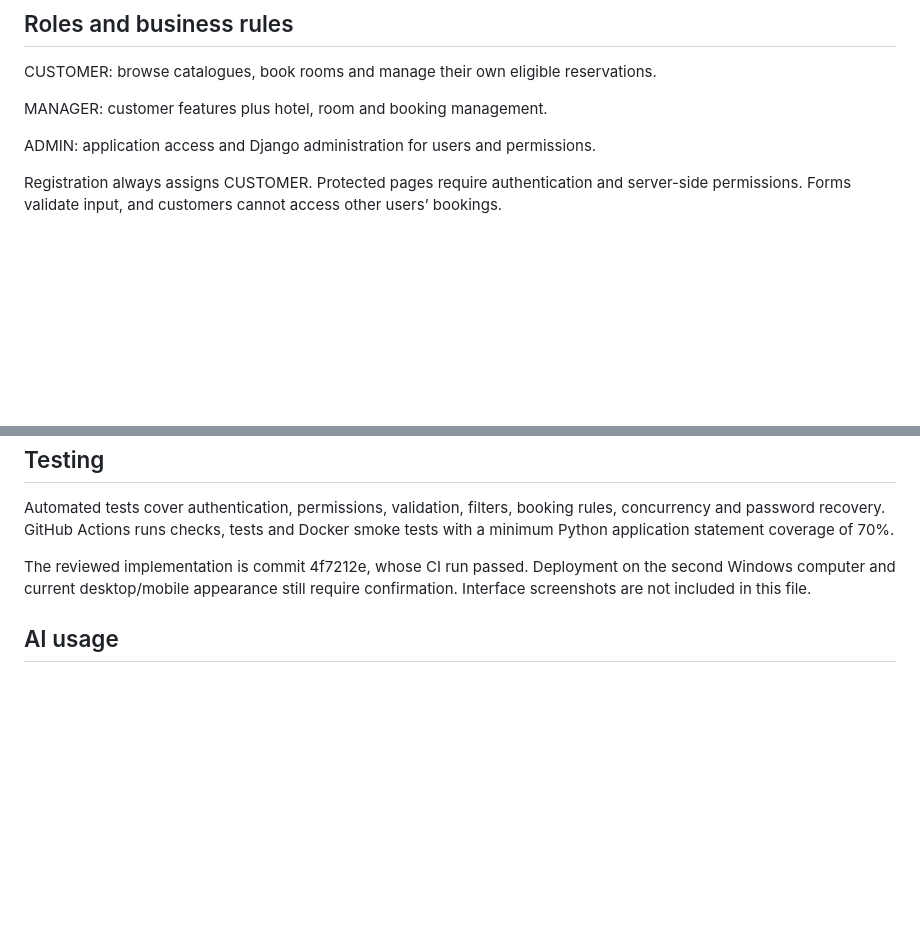
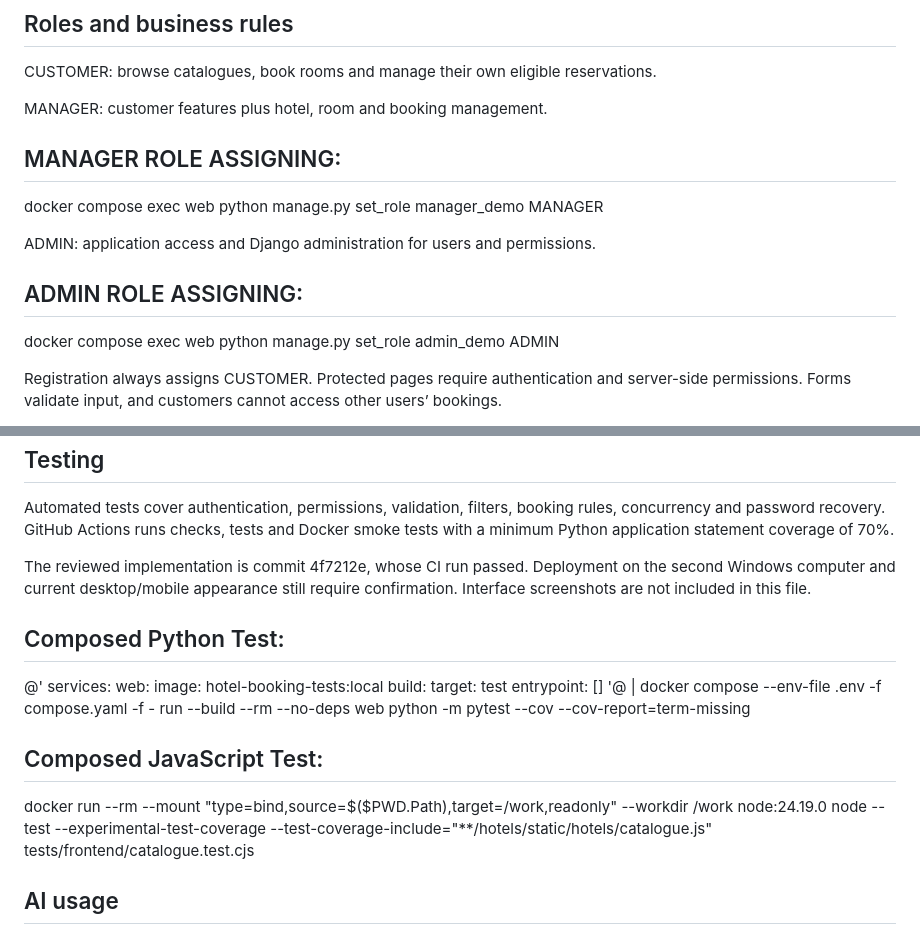
Before and after one commit to r1n3vl/hotel-booking, a Markdown page: README.md, 2 parts joined by grey strips. GitHub-like rendering; blank space fills up the shorter version.

Commit message:
Update README with role assigning and testing details
Added sections for manager and admin role assigning, composed Python and JavaScript tests, and AI usage.

```diff
--- a/README.md
+++ b/README.md
@@ -16,7 +16,12 @@ CUSTOMER: browse catalogues, book rooms and manage their own eligible reservatio
 
 MANAGER: customer features plus hotel, room and booking management.
 
+## MANAGER ROLE ASSIGNING:
+docker compose exec web python manage.py set_role manager_demo MANAGER
+
 ADMIN: application access and Django administration for users and permissions.
+## ADMIN ROLE ASSIGNING:
+docker compose exec web python manage.py set_role admin_demo ADMIN
 
 Registration always assigns CUSTOMER. Protected pages require authentication and server-side permissions. Forms validate input, and customers cannot access other users’ bookings.
 
@@ -51,6 +56,21 @@ Automated tests cover authentication, permissions, validation, filters, booking
 
 The reviewed implementation is commit 4f7212e, whose CI run passed. Deployment on the second Windows computer and current desktop/mobile appearance still require confirmation. Interface screenshots are not included in this file.
 
+## Composed Python Test:
+
+@'
+services:
+  web:
+    image: hotel-booking-tests:local
+    build:
+      target: test
+    entrypoint: []
+'@ | docker compose --env-file .env -f compose.yaml -f - run --build --rm --no-deps web python -m pytest --cov --cov-report=term-missing
+
+## Composed JavaScript Test:
+
+docker run --rm --mount "type=bind,source=$($PWD.Path),target=/work,readonly" --workdir /work node:24.19.0 node --test --experimental-test-coverage --test-coverage-include="**/hotels/static/hotels/catalogue.js" tests/frontend/catalogue.test.cjs
+
 ## AI usage
 
 ChatGPT and Codex helped explain unfamiliar topics, such as AJAX and Docker. They provided step-by-step explanations and examples to support understanding of how these parts work together. AI also helped with parts of the HTML/CSS layout and responsive styling, and assisted with implementation, tests and troubleshooting. Suggested changes were checked against the project requirements and available automated checks; remaining verification limits are stated above.
```
